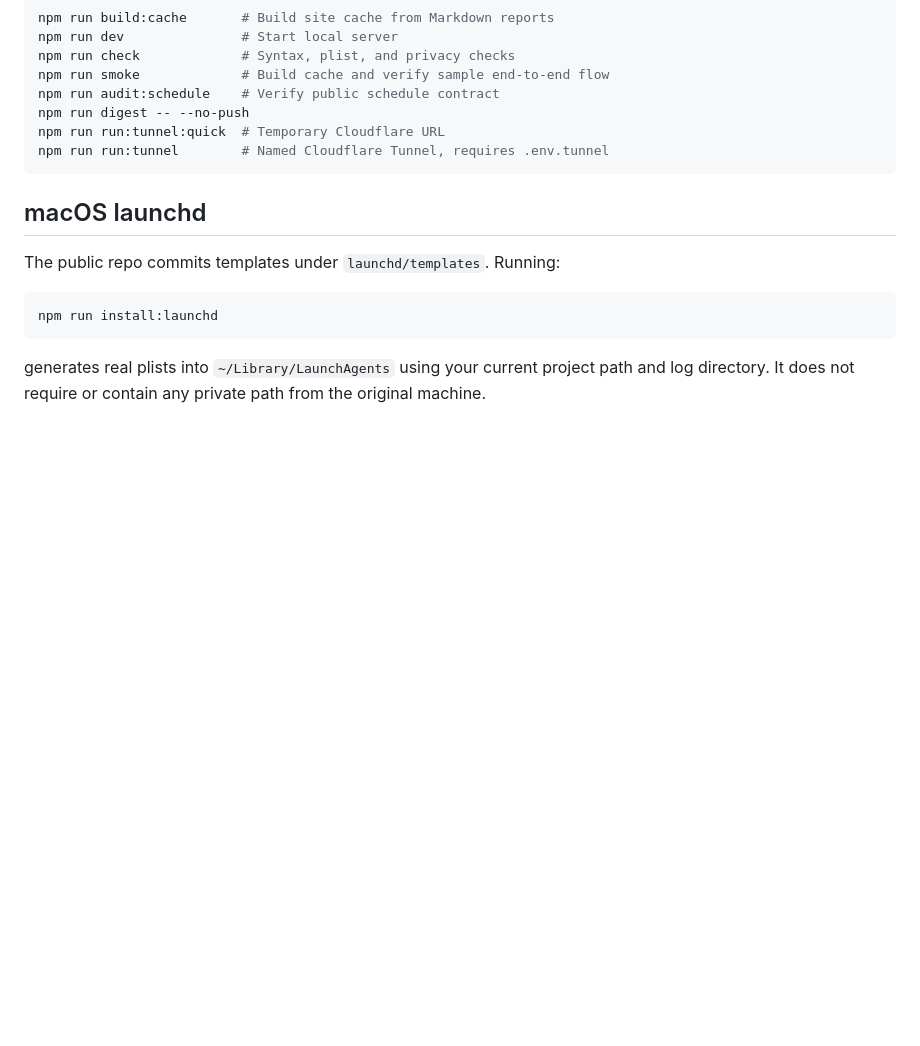
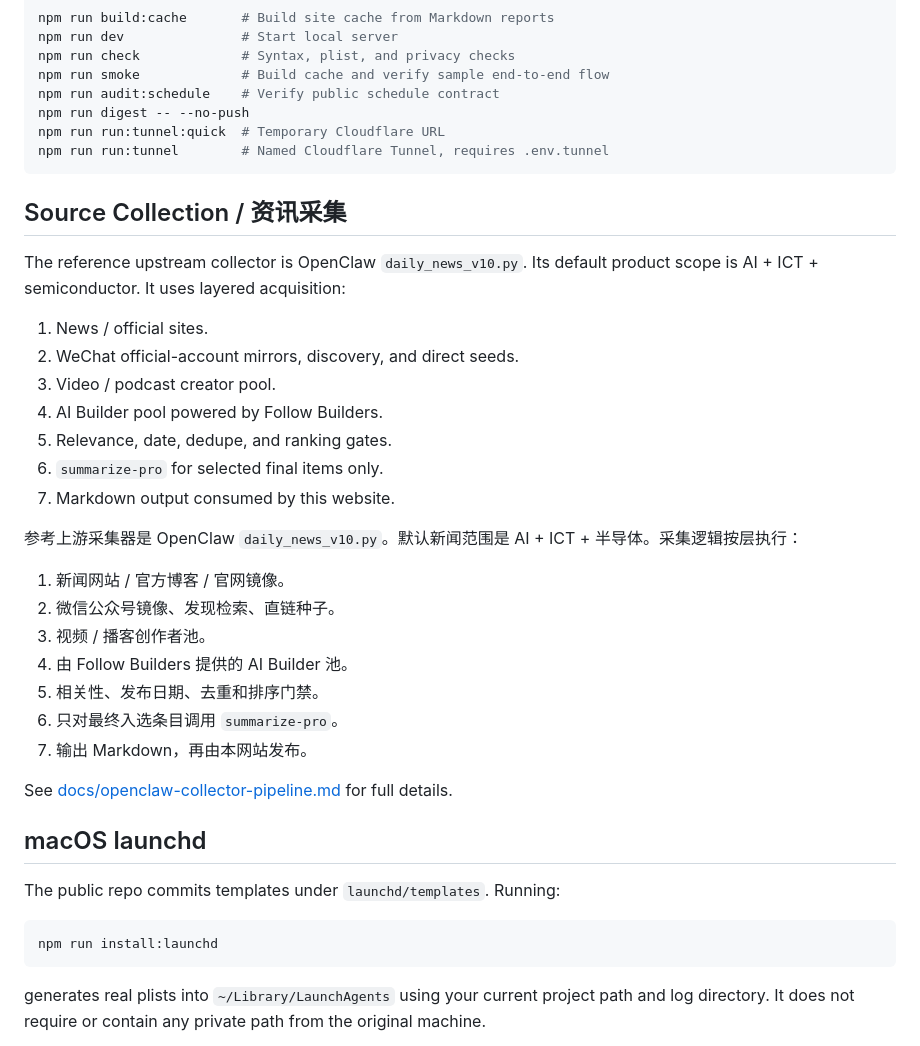
Before and after one commit to superwangkezheng-wq/daily-tech-briefing-site, a Markdown page: README.md, the part around one of its changes. GitHub-like rendering; blank space fills up the shorter version.

````diff
--- a/README.md
+++ b/README.md
@@ -112,6 +163,30 @@ npm run run:tunnel:quick  # Temporary Cloudflare URL
 npm run run:tunnel        # Named Cloudflare Tunnel, requires .env.tunnel
 ```
 
+## Source Collection / 资讯采集
+
+The reference upstream collector is OpenClaw `daily_news_v10.py`. Its default product scope is AI + ICT + semiconductor. It uses layered acquisition:
+
+1. News / official sites.
+2. WeChat official-account mirrors, discovery, and direct seeds.
+3. Video / podcast creator pool.
+4. AI Builder pool powered by Follow Builders.
+5. Relevance, date, dedupe, and ranking gates.
+6. `summarize-pro` for selected final items only.
+7. Markdown output consumed by this website.
+
+参考上游采集器是 OpenClaw `daily_news_v10.py`。默认新闻范围是 AI + ICT + 半导体。采集逻辑按层执行：
+
+1. 新闻网站 / 官方博客 / 官网镜像。
+2. 微信公众号镜像、发现检索、直链种子。
+3. 视频 / 播客创作者池。
+4. 由 Follow Builders 提供的 AI Builder 池。
+5. 相关性、发布日期、去重和排序门禁。
+6. 只对最终入选条目调用 `summarize-pro`。
+7. 输出 Markdown，再由本网站发布。
+
+See [docs/openclaw-collector-pipeline.md](docs/openclaw-collector-pipeline.md) for full details.
+
 ## macOS launchd
 
 The public repo commits templates under `launchd/templates`. Running:
````
Also changed, not shown: other parts of README.md (+57 -6 lines), docs/openclaw-collector-pipeline.md (added, +369 -0 lines).
